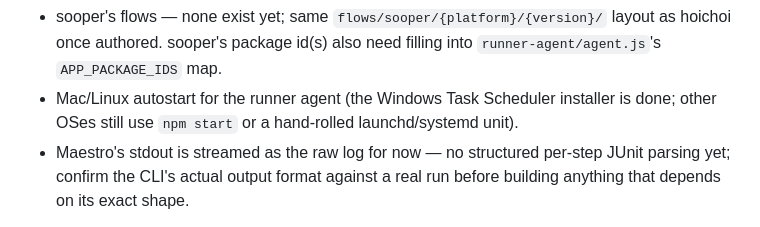
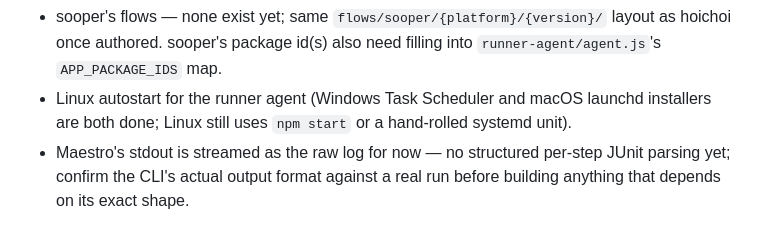
Before and after one commit to bolorammitra-hoichoi/TestFlow, a Markdown page: PROJECT.md, the part around the change. Rendered like a GitHub page.

Commit message:
Docs: macOS autostart done; only Linux autostart remains

```diff
--- a/PROJECT.md
+++ b/PROJECT.md
@@ -78,9 +78,9 @@ onward for 4.0.2 still need authoring, same as the rest of the suite.
 - sooper's flows — none exist yet; same `flows/sooper/{platform}/{version}/`
   layout as hoichoi once authored. sooper's package id(s) also need filling
   into `runner-agent/agent.js`'s `APP_PACKAGE_IDS` map.
-- Mac/Linux autostart for the runner agent (the Windows Task Scheduler
-  installer is done; other OSes still use `npm start` or a hand-rolled
-  launchd/systemd unit).
+- Linux autostart for the runner agent (Windows Task Scheduler and macOS
+  launchd installers are both done; Linux still uses `npm start` or a
+  hand-rolled systemd unit).
 - Maestro's stdout is streamed as the raw log for now — no structured
   per-step JUnit parsing yet; confirm the CLI's actual output format against
   a real run before building anything that depends on its exact shape.
```
